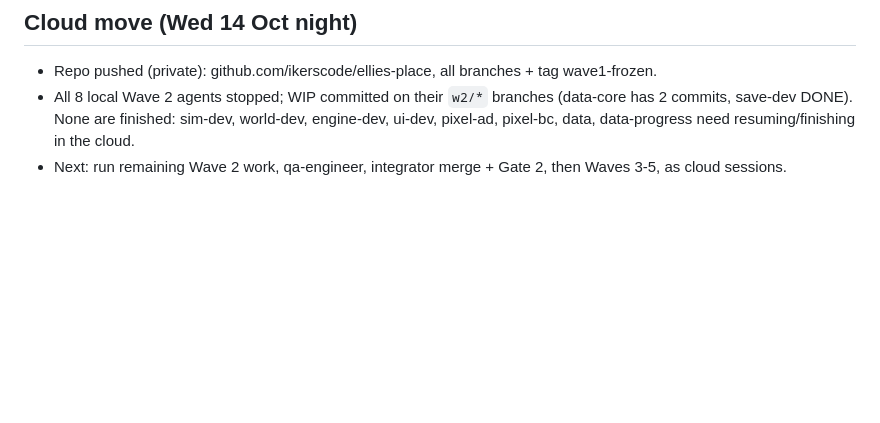
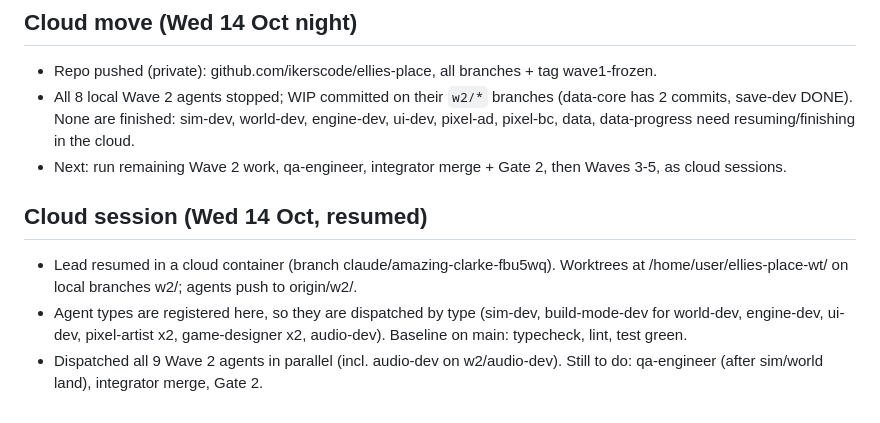
Before and after one commit to ikerscode/ellies-place, a Markdown page: PROGRESS.md, the part around the change. Rendered like a GitHub page; blank space fills up the shorter version.

Commit message:
lead: cloud resume, wave 2 agents dispatched
Co-Authored-By: Claude Sonnet 5.5 <noreply@anthropic.com>
Claude-Session: https://claude.ai/code/session_01WD1cX1yxjy622k5SdDH1yu

```diff
--- a/PROGRESS.md
+++ b/PROGRESS.md
@@ -36,3 +36,8 @@ architect#3 (contracts v3) + pixel-artist#lead2 (art checklist) running. Next: w
 - Repo pushed (private): github.com/ikerscode/ellies-place, all branches + tag wave1-frozen.
 - All 8 local Wave 2 agents stopped; WIP committed on their `w2/*` branches (data-core has 2 commits, save-dev DONE). None are finished: sim-dev, world-dev, engine-dev, ui-dev, pixel-ad, pixel-bc, data, data-progress need resuming/finishing in the cloud.
 - Next: run remaining Wave 2 work, qa-engineer, integrator merge + Gate 2, then Waves 3-5, as cloud sessions.
+
+## Cloud session (Wed 14 Oct, resumed)
+- Lead resumed in a cloud container (branch claude/amazing-clarke-fbu5wq). Worktrees at /home/user/ellies-place-wt/<id> on local branches w2/<id>; agents push to origin/w2/<id>.
+- Agent types are registered here, so they are dispatched by type (sim-dev, build-mode-dev for world-dev, engine-dev, ui-dev, pixel-artist x2, game-designer x2, audio-dev). Baseline on main: typecheck, lint, test green.
+- Dispatched all 9 Wave 2 agents in parallel (incl. audio-dev on w2/audio-dev). Still to do: qa-engineer (after sim/world land), integrator merge, Gate 2.
```
